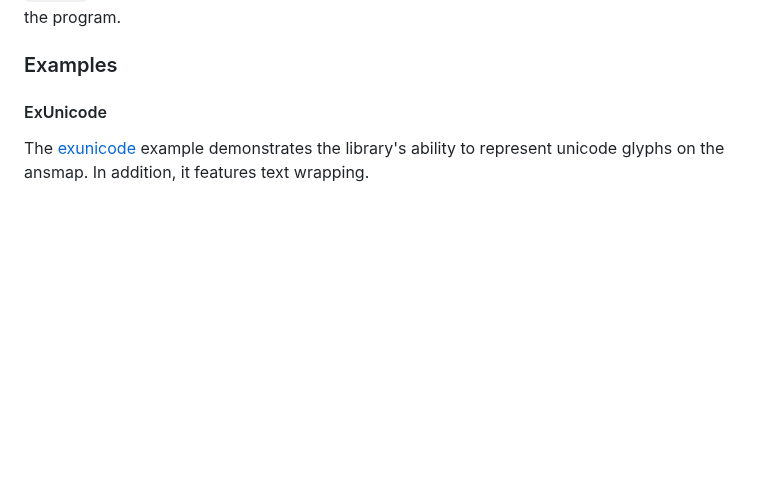
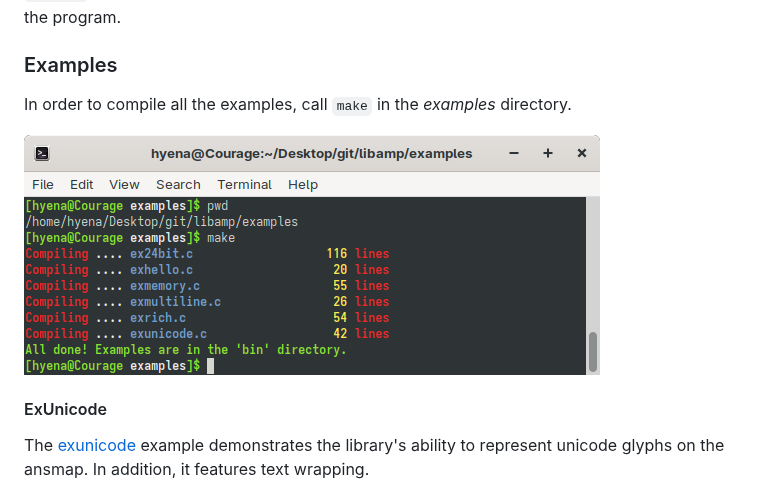
Before and after one commit to 1Hyena/libamp, a Markdown page: README.md, the part around the change. Rendered like a GitHub page; pictures changed too: img/make.png (added); blank space fills up the shorter version.

Commit message:
added instructions for compiling all the examples

```diff
--- a/README.md
+++ b/README.md
@@ -88,6 +88,11 @@ output will be written to the standard output of the program.
 
 
 ### Examples ###################################################################
+
+In order to compile all the examples, call `make` in the _examples_ directory.
+
+![screenshot](img/make.png "console output of make")
+
 
 #### ExUnicode #################################################################
 
```
